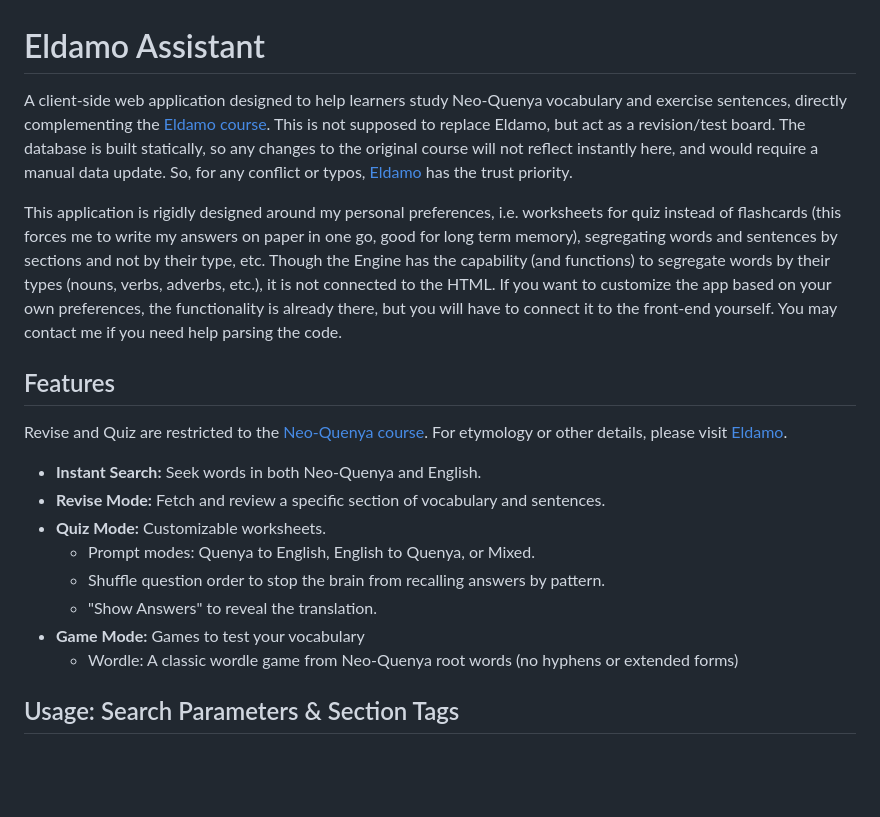
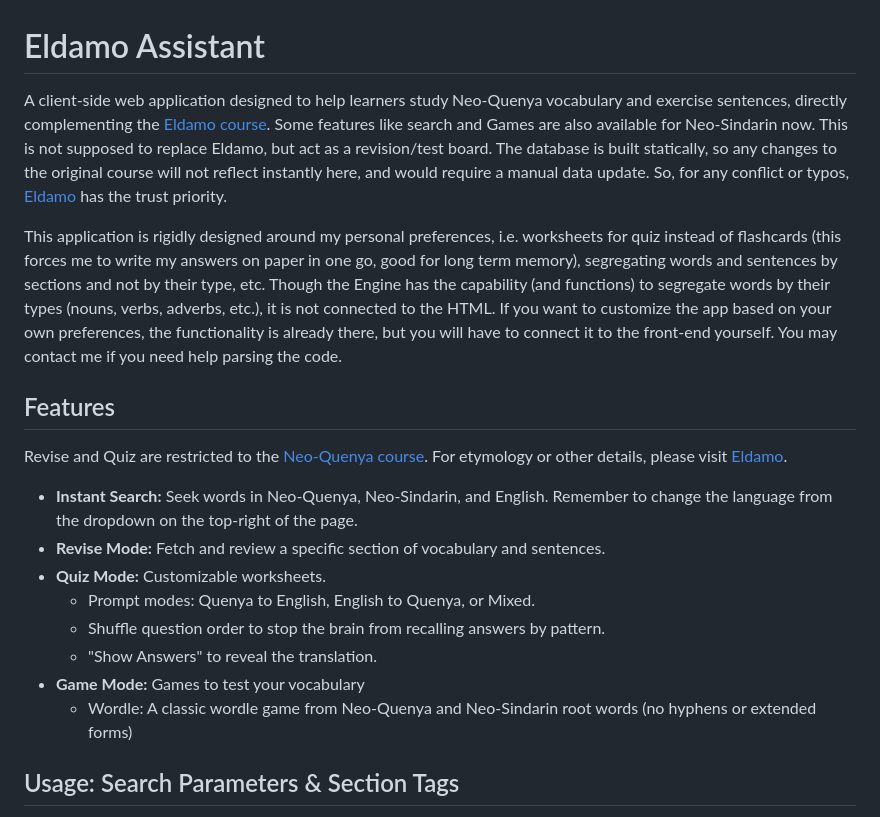
Before and after one commit to mnprt-here/eldamo-assistant, a Markdown page: README.md, the part around the change. Drawn GitHub-style; blank space fills up the shorter version.

```diff
--- a/README.md
+++ b/README.md
@@ -1,6 +1,6 @@
 # Eldamo Assistant
 
-A client-side web application designed to help learners study Neo-Quenya vocabulary and exercise sentences, directly complementing the [Eldamo course](https://eldamo.org/intro-quenya/index.html). This is not supposed to replace Eldamo, but act as a revision/test board. The database is built statically, so any changes to the original course will not reflect instantly here, and would require a manual data update. So, for any conflict or typos, [Eldamo](https://eldamo.org) has the trust priority.
+A client-side web application designed to help learners study Neo-Quenya vocabulary and exercise sentences, directly complementing the [Eldamo course](https://eldamo.org/intro-quenya/index.html). Some features like search and Games are also available for Neo-Sindarin now. This is not supposed to replace Eldamo, but act as a revision/test board. The database is built statically, so any changes to the original course will not reflect instantly here, and would require a manual data update. So, for any conflict or typos, [Eldamo](https://eldamo.org) has the trust priority.
 
 This application is rigidly designed around my personal preferences, i.e. worksheets for quiz instead of flashcards (this forces me to write my answers on paper in one go, good for long term memory), segregating words and sentences by sections and not by their type, etc. Though the Engine has the capability (and functions) to segregate words by their types (nouns, verbs, adverbs, etc.), it is not connected to the HTML. If you want to customize the app based on your own preferences, the functionality is already there, but you will have to connect it to the front-end yourself. You may contact me if you need help parsing the code.
 
@@ -8,14 +8,14 @@ This application is rigidly designed around my personal preferences, i.e. worksh
 
 Revise and Quiz are restricted to the [Neo-Quenya course](https://eldamo.org/intro-quenya/index.html). For etymology or other details, please visit [Eldamo](https://eldamo.org).
 
-* **Instant Search:** Seek words in both Neo-Quenya and English.
+* **Instant Search:** Seek words in Neo-Quenya, Neo-Sindarin, and English. Remember to change the language from the dropdown on the top-right of the page.
 * **Revise Mode:** Fetch and review a specific section of vocabulary and sentences.
 * **Quiz Mode:** Customizable worksheets.
     * Prompt modes: Quenya to English, English to Quenya, or Mixed.
     * Shuffle question order to stop the brain from recalling answers by pattern.
     * "Show Answers" to reveal the translation.
 * **Game Mode:** Games to test your vocabulary
-    * Wordle: A classic wordle game from Neo-Quenya root words (no hyphens or extended forms)
+    * Wordle: A classic wordle game from Neo-Quenya and Neo-Sindarin root words (no hyphens or extended forms)
 
 ## Usage: Search Parameters & Section Tags
 
```
